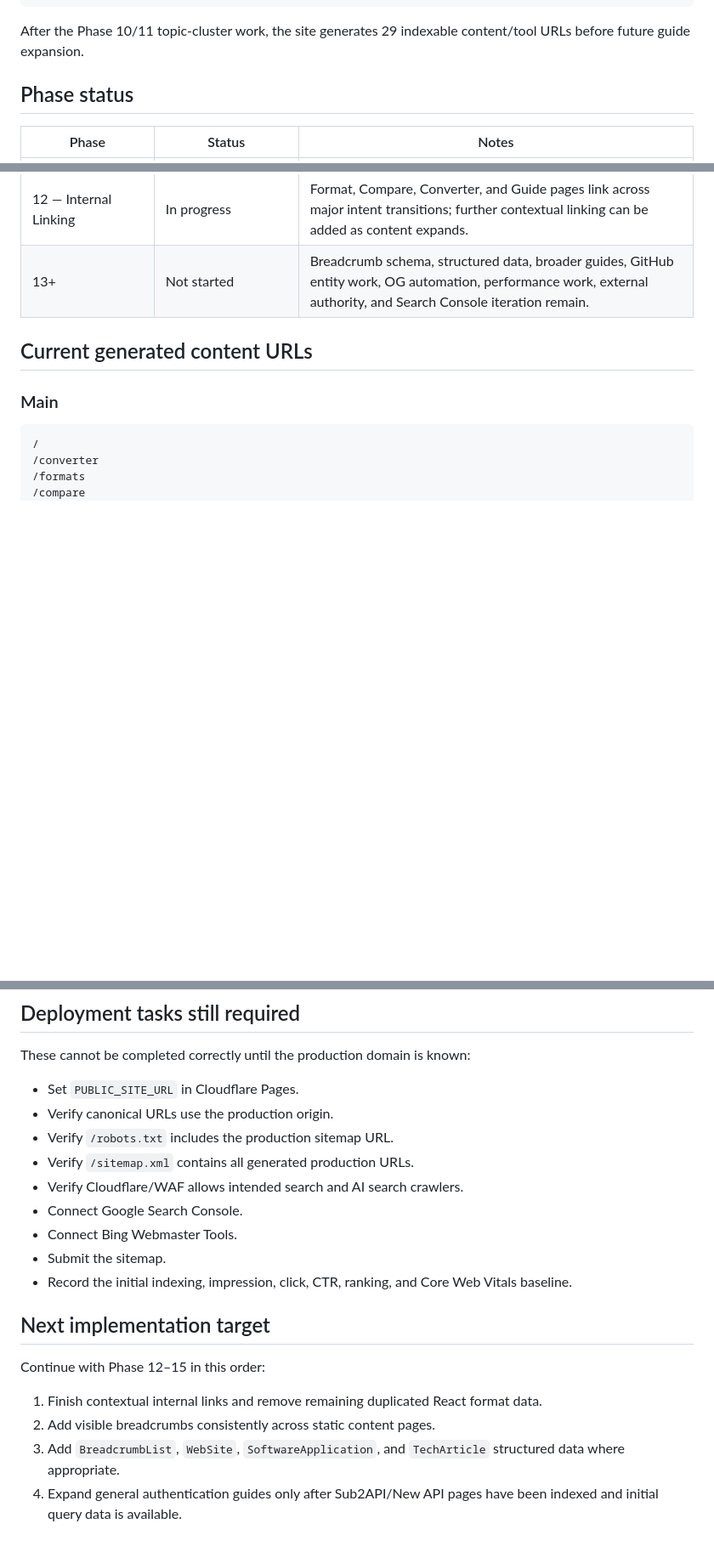
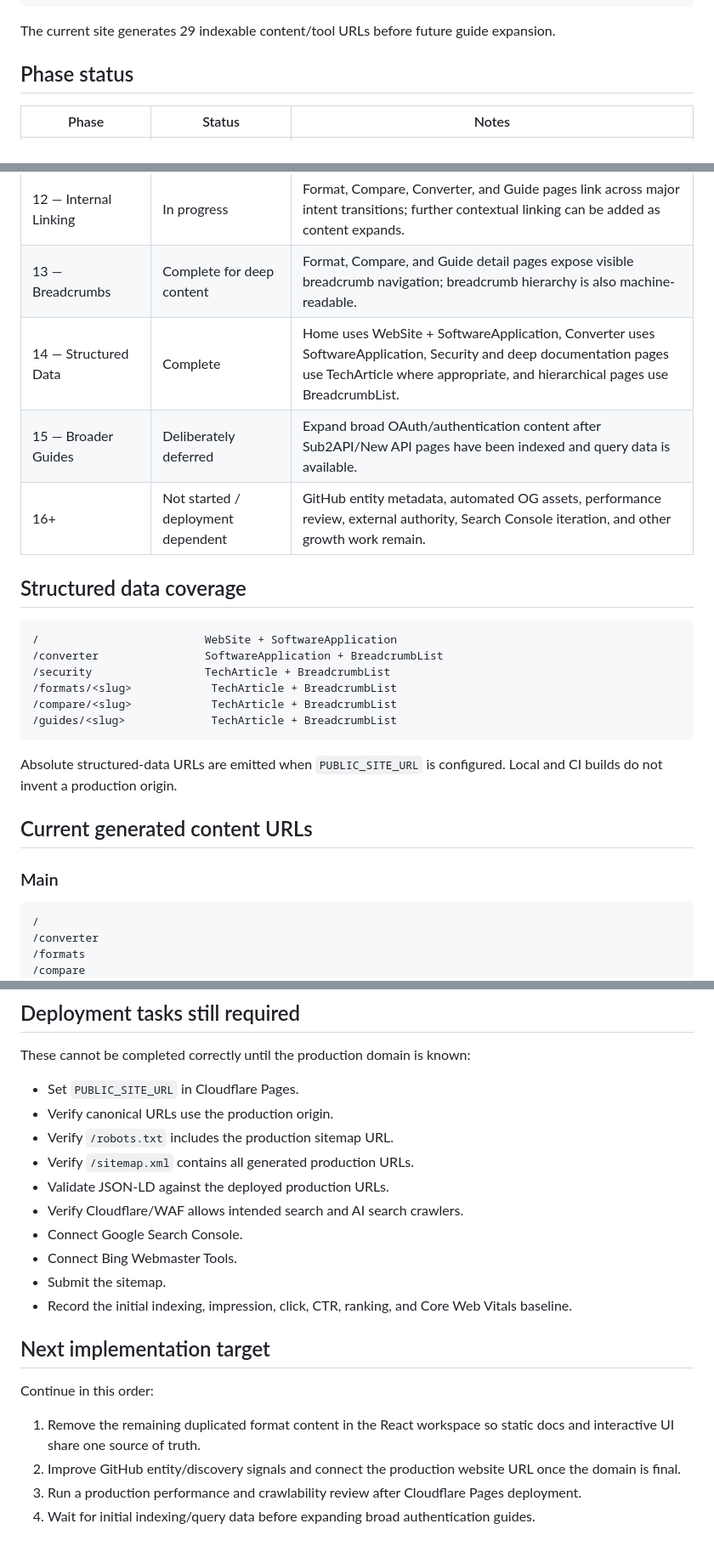
Before and after one commit to 1264585648/gpt-converter, a Markdown page: docs/SEO_GEO_PROGRESS.md, 3 parts joined by grey strips. Shown at 85% size. GitHub-like rendering; blank space fills up the shorter version.

Commit message:
docs: update SEO GEO progress after structured data

````diff
--- a/docs/SEO_GEO_PROGRESS.md
+++ b/docs/SEO_GEO_PROGRESS.md
@@ -28,7 +28,7 @@ Astro static site
     └── compatibility matrix
 ```
 
-After the Phase 10/11 topic-cluster work, the site generates 29 indexable content/tool URLs before future guide expansion.
+The current site generates 29 indexable content/tool URLs before future guide expansion.
 
 ## Phase status
 
@@ -47,7 +47,23 @@ After the Phase 10/11 topic-cluster work, the site generates 29 indexable conten
 | 10 — Sub2API Topic Cluster | Complete | Format overview, fields, authentication structure, security, Canonical conversion, New API conversion, and comparison pages form the first focused cluster. |
 | 11 — New API Topic Cluster | Complete | Format overview, channel fields, credential structure, security, Canonical conversion, Sub2API conversion, and comparison pages form the second focused cluster. |
 | 12 — Internal Linking | In progress | Format, Compare, Converter, and Guide pages link across major intent transitions; further contextual linking can be added as content expands. |
-| 13+ | Not started | Breadcrumb schema, structured data, broader guides, GitHub entity work, OG automation, performance work, external authority, and Search Console iteration remain. |
+| 13 — Breadcrumbs | Complete for deep content | Format, Compare, and Guide detail pages expose visible breadcrumb navigation; breadcrumb hierarchy is also machine-readable. |
+| 14 — Structured Data | Complete | Home uses WebSite + SoftwareApplication, Converter uses SoftwareApplication, Security and deep documentation pages use TechArticle where appropriate, and hierarchical pages use BreadcrumbList. |
+| 15 — Broader Guides | Deliberately deferred | Expand broad OAuth/authentication content after Sub2API/New API pages have been indexed and query data is available. |
+| 16+ | Not started / deployment dependent | GitHub entity metadata, automated OG assets, performance review, external authority, Search Console iteration, and other growth work remain. |
+
+## Structured data coverage
+
+```text
+/                         WebSite + SoftwareApplication
+/converter                SoftwareApplication + BreadcrumbList
+/security                 TechArticle + BreadcrumbList
+/formats/<slug>            TechArticle + BreadcrumbList
+/compare/<slug>            TechArticle + BreadcrumbList
+/guides/<slug>             TechArticle + BreadcrumbList
+```
+
+Absolute structured-data URLs are emitted when `PUBLIC_SITE_URL` is configured. Local and CI builds do not invent a production origin.
 
 ## Current generated content URLs
 
@@ -108,6 +124,7 @@ These cannot be completed correctly until the production domain is known:
 - Verify canonical URLs use the production origin.
 - Verify `/robots.txt` includes the production sitemap URL.
 - Verify `/sitemap.xml` contains all generated production URLs.
+- Validate JSON-LD against the deployed production URLs.
 - Verify Cloudflare/WAF allows intended search and AI search crawlers.
 - Connect Google Search Console.
 - Connect Bing Webmaster Tools.
@@ -116,9 +133,9 @@ These cannot be completed correctly until the production domain is known:
 
 ## Next implementation target
 
-Continue with Phase 12–15 in this order:
+Continue in this order:
 
-1. Finish contextual internal links and remove remaining duplicated React format data.
-2. Add visible breadcrumbs consistently across static content pages.
-3. Add `BreadcrumbList`, `WebSite`, `SoftwareApplication`, and `TechArticle` structured data where appropriate.
-4. Expand general authentication guides only after Sub2API/New API pages have been indexed and initial query data is available.
+1. Remove the remaining duplicated format content in the React workspace so static docs and interactive UI share one source of truth.
+2. Improve GitHub entity/discovery signals and connect the production website URL once the domain is final.
+3. Run a production performance and crawlability review after Cloudflare Pages deployment.
+4. Wait for initial indexing/query data before expanding broad authentication guides.
````
